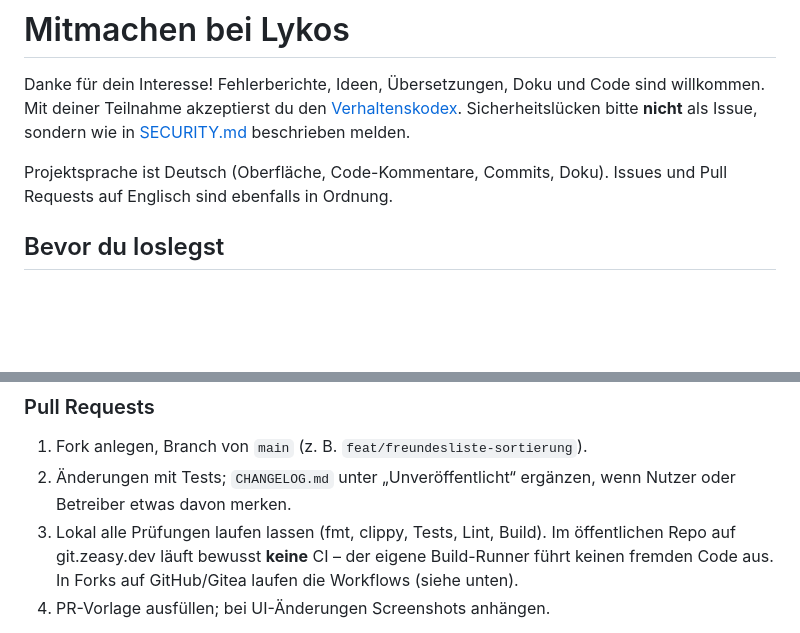
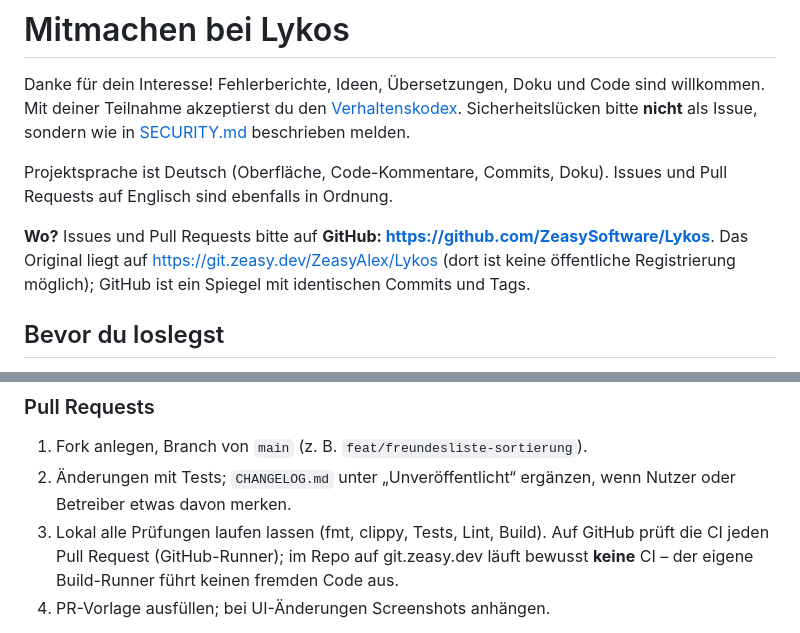
Before and after one commit to ZeasySoftware/Lykos, a Markdown page: CONTRIBUTING.md, 2 parts joined by grey strips. Rendered like a GitHub page; blank space fills up the shorter version.

```diff
--- a/CONTRIBUTING.md
+++ b/CONTRIBUTING.md
@@ -6,6 +6,10 @@ in [SECURITY.md](SECURITY.md) beschrieben melden.
 
 Projektsprache ist Deutsch (Oberfläche, Code-Kommentare, Commits, Doku). Issues und Pull Requests auf Englisch sind
 ebenfalls in Ordnung.
+
+**Wo?** Issues und Pull Requests bitte auf **GitHub: <https://github.com/ZeasySoftware/Lykos>**. Das Original liegt
+auf <https://git.zeasy.dev/ZeasyAlex/Lykos> (dort ist keine öffentliche Registrierung möglich); GitHub ist ein
+Spiegel mit identischen Commits und Tags.
 
 ## Bevor du loslegst
 
@@ -57,9 +61,9 @@ Typen: `feat`, `fix`, `docs`, `test`, `refactor`, `perf`, `chore`, `ci`. Ein Com
 1. Fork anlegen, Branch von `main` (z. B. `feat/freundesliste-sortierung`).
 2. Änderungen mit Tests; `CHANGELOG.md` unter „Unveröffentlicht“ ergänzen, wenn Nutzer oder Betreiber etwas davon
    merken.
-3. Lokal alle Prüfungen laufen lassen (fmt, clippy, Tests, Lint, Build). Im öffentlichen Repo auf git.zeasy.dev läuft
-   bewusst **keine** CI – der eigene Build-Runner führt keinen fremden Code aus. In Forks auf GitHub/Gitea laufen die
-   Workflows (siehe unten).
+3. Lokal alle Prüfungen laufen lassen (fmt, clippy, Tests, Lint, Build). Auf GitHub prüft die CI jeden Pull Request
+   (GitHub-Runner); im Repo auf git.zeasy.dev läuft bewusst **keine** CI – der eigene Build-Runner führt keinen
+   fremden Code aus.
 4. PR-Vorlage ausfüllen; bei UI-Änderungen Screenshots anhängen.
 
 So landet ein Beitrag im Code: Entwickelt wird in einem internen Repo (mit Betriebsnotizen, die nicht öffentlich
```
Also changed, not shown: README.md (+13 -4 lines), docs/screenshots/chat.png (added), docs/screenshots/download.png (added), docs/screenshots/friends.png (added), docs/screenshots/mobile-chat.png (added), docs/screenshots/mobile-drawer.png (added), docs/screenshots/settings-voice.png (added), 8 other files.
